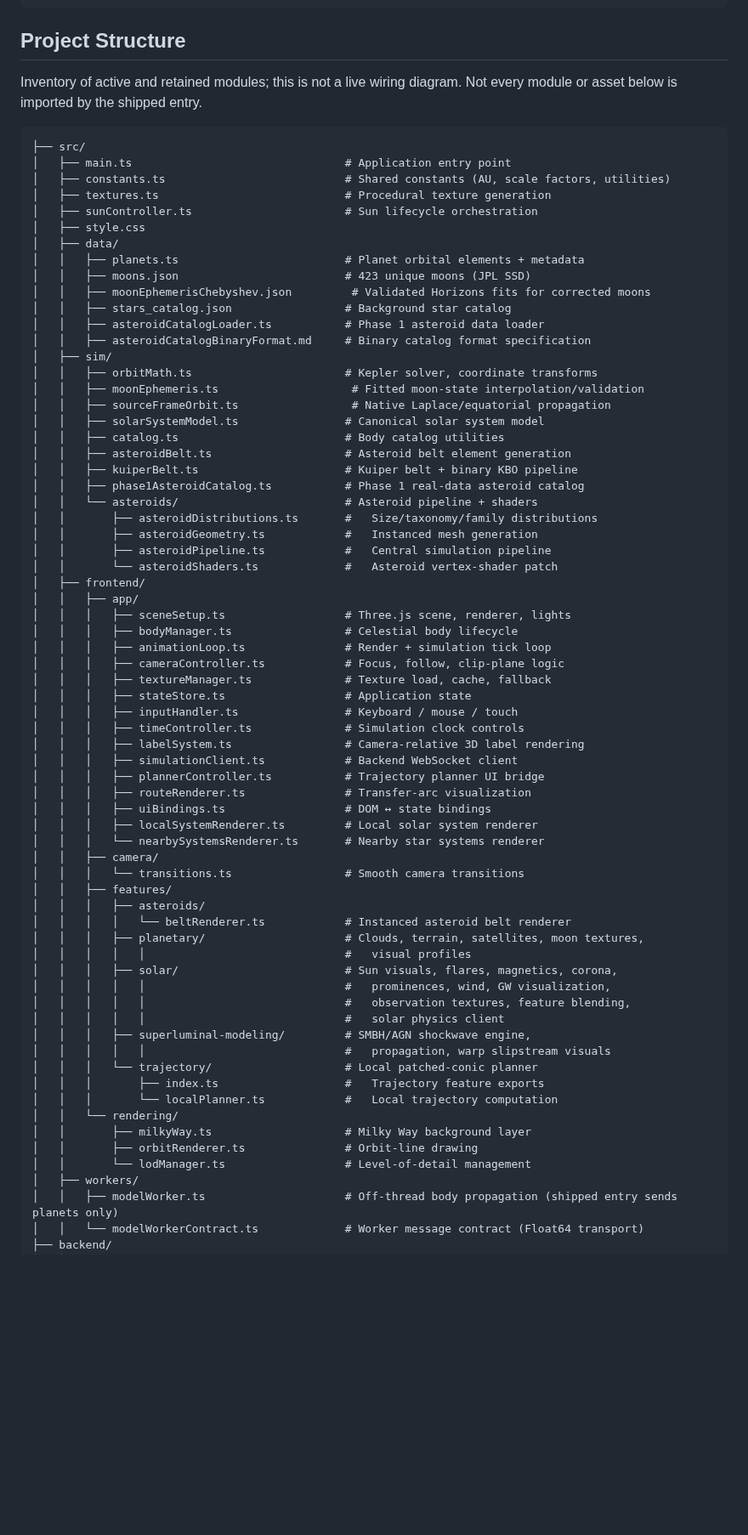
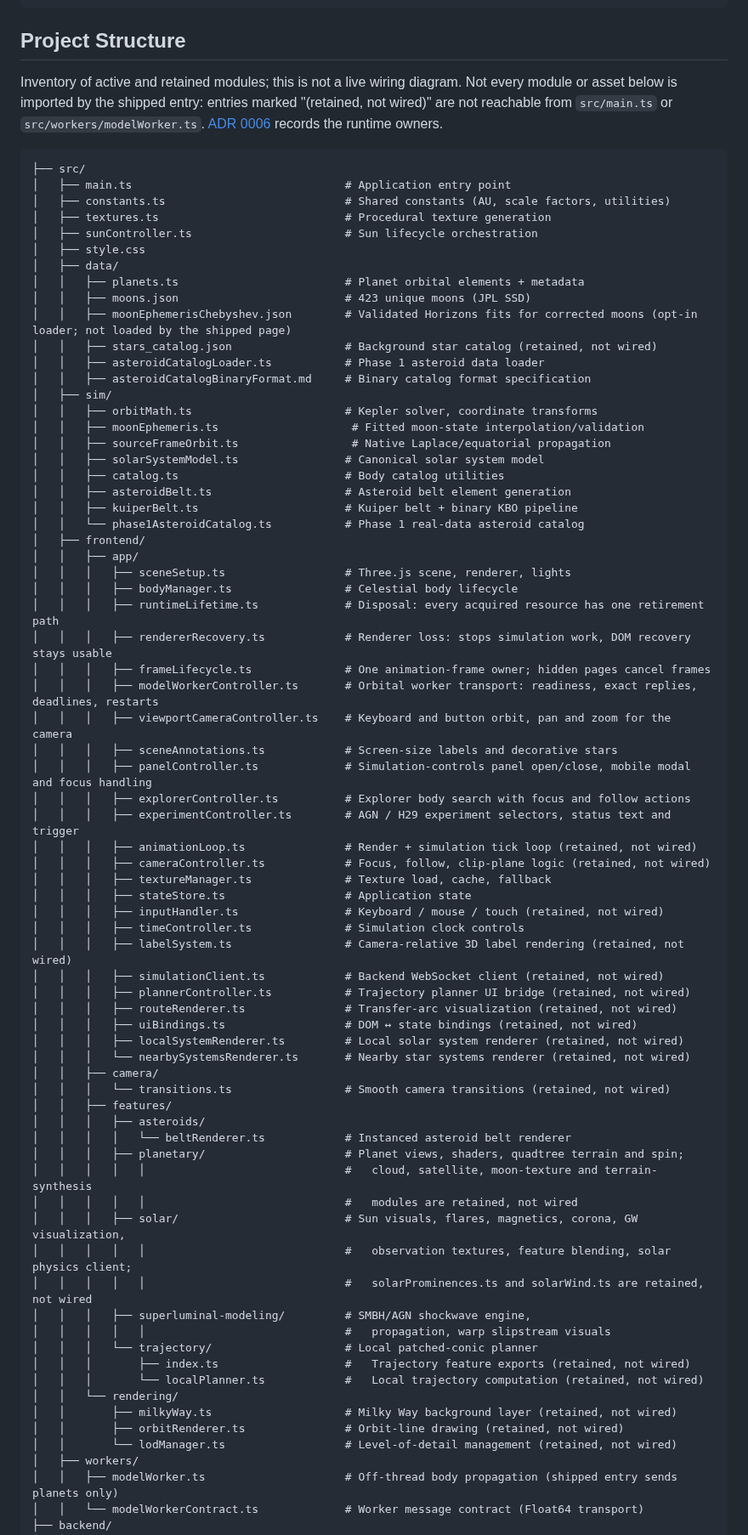
Before and after one commit to vkorotkikh/solar-system-realistic-sim, a Markdown page: README.md, the part around the change. Shown at 85% size. Rendered like a GitHub page; blank space fills up the shorter version.

Commit message:
docs: mark unwired modules in the README tree and list the real owners
The Project Structure tree presented about 20 modules as active that the shipped
page never imports (animationLoop, cameraController, inputHandler, labelSystem,
simulationClient, plannerController, routeRenderer, uiBindings,
localSystemRenderer, nearbySystemsRenderer, camera/transitions, trajectory/*,
rendering/{milkyWay,orbitRenderer,lodManager} and stars_catalog.json), and it
omitted the modules that actually own the runtime.

Verified by computing reachability from src/main.ts and src/workers/modelWorker.ts
(plus worker entries found through new URL(..., import.meta.url)) three ways: the
TypeScript program graph, an esbuild bundle metafile, and an independent regex
import scanner. All three agree: 68 of 100 production modules are reachable and 32
are not. Every unreachable entry that stays in the tree now ends with
"(retained, not wired)", and the planetary/ and solar/ directory comments no longer
present unwired modules as active. A script re-parsed the final tree: all 103
entries exist on disk, and the 52 src entries carry the marker exactly when
unreachable.

Added runtimeLifetime, rendererRecovery, frameLifecycle, modelWorkerController
and sceneAnnotations with roles from ADR 0006, plus viewportCameraController,
panelController, explorerController and experimentController. The ADR does not
name those four, so their one-line roles come from the modules themselves. The
moon ephemeris JSON is reachable only through the dynamic import that
showMoons=false gates off, so it is annotated as an opt-in loader instead of being
marked unwired.

Not listed, because another branch deletes them: src/sim/asteroids/ and
visualProfiles.ts.

Co-Authored-By: Claude Opus 5.5 <noreply@anthropic.com>

````diff
--- a/README.md
+++ b/README.md
@@ -162,7 +162,10 @@ curl http://127.0.0.1:8042/solar/realtime
 ## Project Structure
 
 Inventory of active and retained modules; this is not a live wiring diagram.
-Not every module or asset below is imported by the shipped entry.
+Not every module or asset below is imported by the shipped entry: entries marked
+"(retained, not wired)" are not reachable from `src/main.ts` or
+`src/workers/modelWorker.ts`. [ADR 0006](docs/adr/0006-runtime-composition-and-retained-apis.md)
+records the runtime owners.
 
 ```
 ├── src/
@@ -174,8 +177,8 @@ Not every module or asset below is imported by the shipped entry.
 │   ├── data/
 │   │   ├── planets.ts                         # Planet orbital elements + metadata
 │   │   ├── moons.json                         # 423 unique moons (JPL SSD)
-│   │   ├── moonEphemerisChebyshev.json         # Validated Horizons fits for corrected moons
-│   │   ├── stars_catalog.json                 # Background star catalog
+│   │   ├── moonEphemerisChebyshev.json        # Validated Horizons fits for corrected moons (opt-in loader; not loaded by the shipped page)
+│   │   ├── stars_catalog.json                 # Background star catalog (retained, not wired)
 │   │   ├── asteroidCatalogLoader.ts           # Phase 1 asteroid data loader
 │   │   ├── asteroidCatalogBinaryFormat.md     # Binary catalog format specification
 │   ├── sim/
@@ -186,49 +189,53 @@ Not every module or asset below is imported by the shipped entry.
 │   │   ├── catalog.ts                         # Body catalog utilities
 │   │   ├── asteroidBelt.ts                    # Asteroid belt element generation
 │   │   ├── kuiperBelt.ts                      # Kuiper belt + binary KBO pipeline
-│   │   ├── phase1AsteroidCatalog.ts           # Phase 1 real-data asteroid catalog
-│   │   └── asteroids/                         # Asteroid pipeline + shaders
-│   │       ├── asteroidDistributions.ts       #   Size/taxonomy/family distributions
-│   │       ├── asteroidGeometry.ts            #   Instanced mesh generation
-│   │       ├── asteroidPipeline.ts            #   Central simulation pipeline
-│   │       └── asteroidShaders.ts             #   Asteroid vertex-shader patch
+│   │   └── phase1AsteroidCatalog.ts           # Phase 1 real-data asteroid catalog
 │   ├── frontend/
 │   │   ├── app/
 │   │   │   ├── sceneSetup.ts                  # Three.js scene, renderer, lights
 │   │   │   ├── bodyManager.ts                 # Celestial body lifecycle
-│   │   │   ├── animationLoop.ts               # Render + simulation tick loop
-│   │   │   ├── cameraController.ts            # Focus, follow, clip-plane logic
+│   │   │   ├── runtimeLifetime.ts             # Disposal: every acquired resource has one retirement path
+│   │   │   ├── rendererRecovery.ts            # Renderer loss: stops simulation work, DOM recovery stays usable
+│   │   │   ├── frameLifecycle.ts              # One animation-frame owner; hidden pages cancel frames
+│   │   │   ├── modelWorkerController.ts       # Orbital worker transport: readiness, exact replies, deadlines, restarts
+│   │   │   ├── viewportCameraController.ts    # Keyboard and button orbit, pan and zoom for the camera
+│   │   │   ├── sceneAnnotations.ts            # Screen-size labels and decorative stars
+│   │   │   ├── panelController.ts             # Simulation-controls panel open/close, mobile modal and focus handling
+│   │   │   ├── explorerController.ts          # Explorer body search with focus and follow actions
+│   │   │   ├── experimentController.ts        # AGN / H29 experiment selectors, status text and trigger
+│   │   │   ├── animationLoop.ts               # Render + simulation tick loop (retained, not wired)
+│   │   │   ├── cameraController.ts            # Focus, follow, clip-plane logic (retained, not wired)
 │   │   │   ├── textureManager.ts              # Texture load, cache, fallback
 │   │   │   ├── stateStore.ts                  # Application state
-│   │   │   ├── inputHandler.ts                # Keyboard / mouse / touch
+│   │   │   ├── inputHandler.ts                # Keyboard / mouse / touch (retained, not wired)
 │   │   │   ├── timeController.ts              # Simulation clock controls
-│   │   │   ├── labelSystem.ts                 # Camera-relative 3D label rendering
-│   │   │   ├── simulationClient.ts            # Backend WebSocket client
-│   │   │   ├── plannerController.ts           # Trajectory planner UI bridge
-│   │   │   ├── routeRenderer.ts               # Transfer-arc visualization
-│   │   │   ├── uiBindings.ts                  # DOM ↔ state bindings
-│   │   │   ├── localSystemRenderer.ts         # Local solar system renderer
-│   │   │   └── nearbySystemsRenderer.ts       # Nearby star systems renderer
+│   │   │   ├── labelSystem.ts                 # Camera-relative 3D label rendering (retained, not wired)
+│   │   │   ├── simulationClient.ts            # Backend WebSocket client (retained, not wired)
+│   │   │   ├── plannerController.ts           # Trajectory planner UI bridge (retained, not wired)
+│   │   │   ├── routeRenderer.ts               # Transfer-arc visualization (retained, not wired)
+│   │   │   ├── uiBindings.ts                  # DOM ↔ state bindings (retained, not wired)
+│   │   │   ├── localSystemRenderer.ts         # Local solar system renderer (retained, not wired)
+│   │   │   └── nearbySystemsRenderer.ts       # Nearby star systems renderer (retained, not wired)
 │   │   ├── camera/
-│   │   │   └── transitions.ts                 # Smooth camera transitions
+│   │   │   └── transitions.ts                 # Smooth camera transitions (retained, not wired)
 │   │   ├── features/
 │   │   │   ├── asteroids/
 │   │   │   │   └── beltRenderer.ts            # Instanced asteroid belt renderer
-│   │   │   ├── planetary/                     # Clouds, terrain, satellites, moon textures,
-│   │   │   │   │                              #   visual profiles
-│   │   │   ├── solar/                         # Sun visuals, flares, magnetics, corona,
-│   │   │   │   │                              #   prominences, wind, GW visualization,
-│   │   │   │   │                              #   observation textures, feature blending,
-│   │   │   │   │                              #   solar physics client
+│   │   │   ├── planetary/                     # Planet views, shaders, quadtree terrain and spin;
+│   │   │   │   │                              #   cloud, satellite, moon-texture and terrain-synthesis
+│   │   │   │   │                              #   modules are retained, not wired
+│   │   │   ├── solar/                         # Sun visuals, flares, magnetics, corona, GW visualization,
+│   │   │   │   │                              #   observation textures, feature blending, solar physics client;
+│   │   │   │   │                              #   solarProminences.ts and solarWind.ts are retained, not wired
 │   │   │   ├── superluminal-modeling/         # SMBH/AGN shockwave engine,
 │   │   │   │   │                              #   propagation, warp slipstream visuals
 │   │   │   └── trajectory/                    # Local patched-conic planner
-│   │   │       ├── index.ts                   #   Trajectory feature exports
-│   │   │       └── localPlanner.ts            #   Local trajectory computation
+│   │   │       ├── index.ts                   #   Trajectory feature exports (retained, not wired)
+│   │   │       └── localPlanner.ts            #   Local trajectory computation (retained, not wired)
 │   │   └── rendering/
-│   │       ├── milkyWay.ts                    # Milky Way background layer
-│   │       ├── orbitRenderer.ts               # Orbit-line drawing
-│   │       └── lodManager.ts                  # Level-of-detail management
+│   │       ├── milkyWay.ts                    # Milky Way background layer (retained, not wired)
+│   │       ├── orbitRenderer.ts               # Orbit-line drawing (retained, not wired)
+│   │       └── lodManager.ts                  # Level-of-detail management (retained, not wired)
 │   ├── workers/
 │   │   ├── modelWorker.ts                     # Off-thread body propagation (shipped entry sends planets only)
 │   │   └── modelWorkerContract.ts             # Worker message contract (Float64 transport)
````
